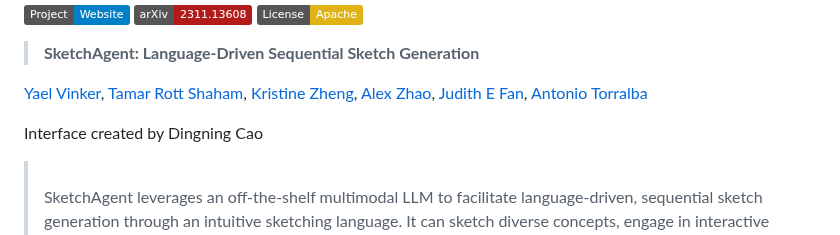
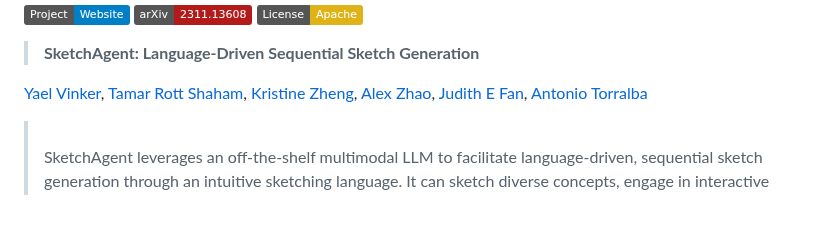
Before and after one commit to diannedaian/SketchAgentInterface, a Markdown page: README.md, the part around one of its changes. Rendered like a GitHub page; badges without logos; blank space fills up the shorter version.

```diff
--- a/README.md
+++ b/README.md
@@ -12,9 +12,6 @@
 <a href="https://www.linkedin.com/in/alex-zhao-a28b12176/" target="_blank">Alex Zhao</a>,
 <a href="https://profiles.stanford.edu/judith-fan" target="_blank">Judith E Fan</a>,
 <a href="https://groups.csail.mit.edu/vision/torralbalab/" target="_blank">Antonio Torralba</a>
-</p>
-
-Interface created by Dingning Cao
 
 > <br>
 >  SketchAgent leverages an off-the-shelf multimodal LLM to facilitate language-driven, sequential sketch generation through an intuitive sketching language. It can sketch diverse concepts, engage in interactive sketching with humans, and edit content via chat.
```
Also changed, not shown: other parts of README.md (+2 -0 lines).
